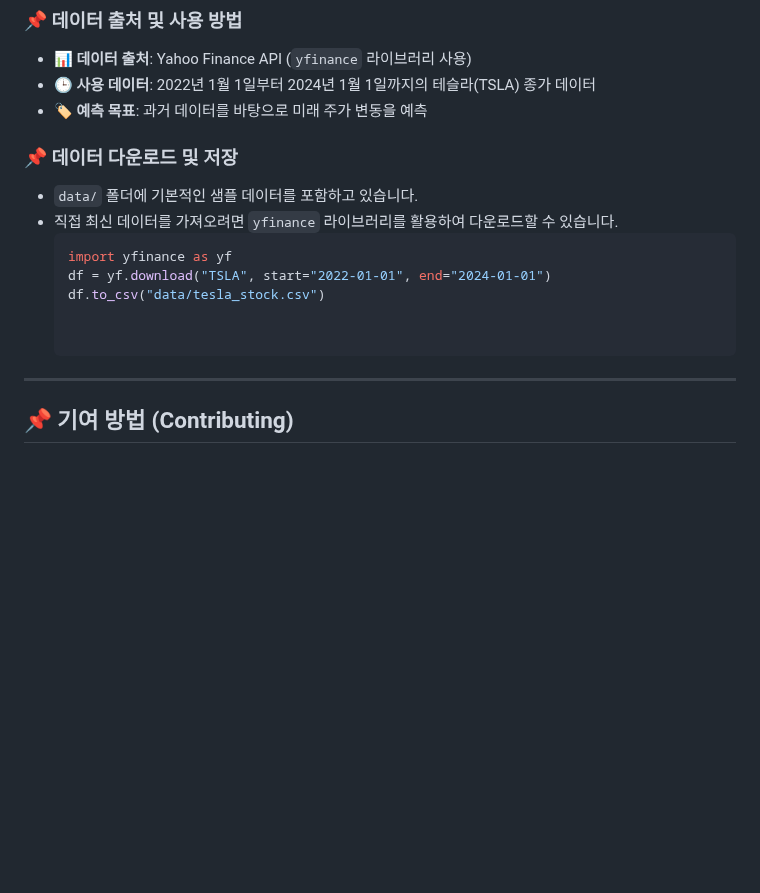
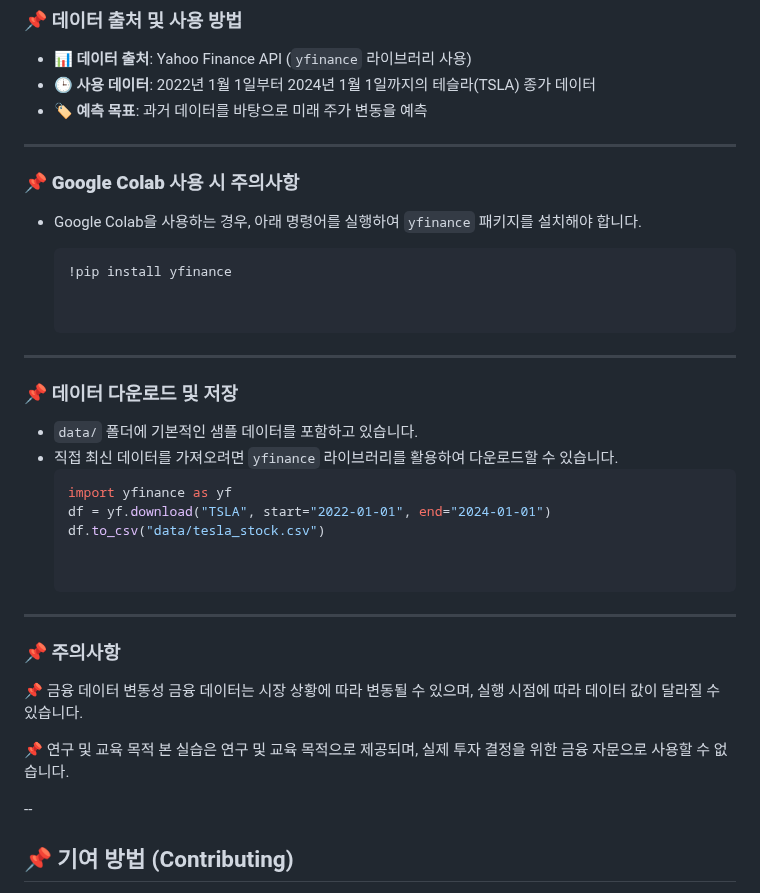
Before and after one commit to nhjung-phd/TimeSeriesAnalysis, a Markdown page: README.md, the part around the change. Rendered like a GitHub page; blank space fills up the shorter version.

````diff
--- a/README.md
+++ b/README.md
@@ -143,6 +143,17 @@ pip install numpy pandas matplotlib seaborn scikit-learn statsmodels tensorflow
 - 🕒 **사용 데이터**: 2022년 1월 1일부터 2024년 1월 1일까지의 테슬라(TSLA) 종가 데이터
 - 🏷 **예측 목표**: 과거 데이터를 바탕으로 미래 주가 변동을 예측
 
+---
+
+### 📌 **Google Colab 사용 시 주의사항**
+- Google Colab을 사용하는 경우, 아래 명령어를 실행하여 `yfinance` 패키지를 설치해야 합니다.
+
+  ```python
+  !pip install yfinance
+
+
+---
+
 ### 📌 **데이터 다운로드 및 저장**
 - `data/` 폴더에 기본적인 샘플 데이터를 포함하고 있습니다.
 - 직접 최신 데이터를 가져오려면 `yfinance` 라이브러리를 활용하여 다운로드할 수 있습니다.
@@ -153,6 +164,17 @@ pip install numpy pandas matplotlib seaborn scikit-learn statsmodels tensorflow
 
 
 ---
+
+### 📌 **주의사항**
+
+📌 금융 데이터 변동성
+금융 데이터는 시장 상황에 따라 변동될 수 있으며, 실행 시점에 따라 데이터 값이 달라질 수 있습니다.
+
+📌 연구 및 교육 목적
+본 실습은 연구 및 교육 목적으로 제공되며, 실제 투자 결정을 위한 금융 자문으로 사용할 수 없습니다.
+
+--
+
 
 ## 📌 기여 방법 (Contributing)
 1. 이 프로젝트에 기여하고 싶다면, 저장소를 `fork`한 후 `pull request`를 보내주세요.
````
